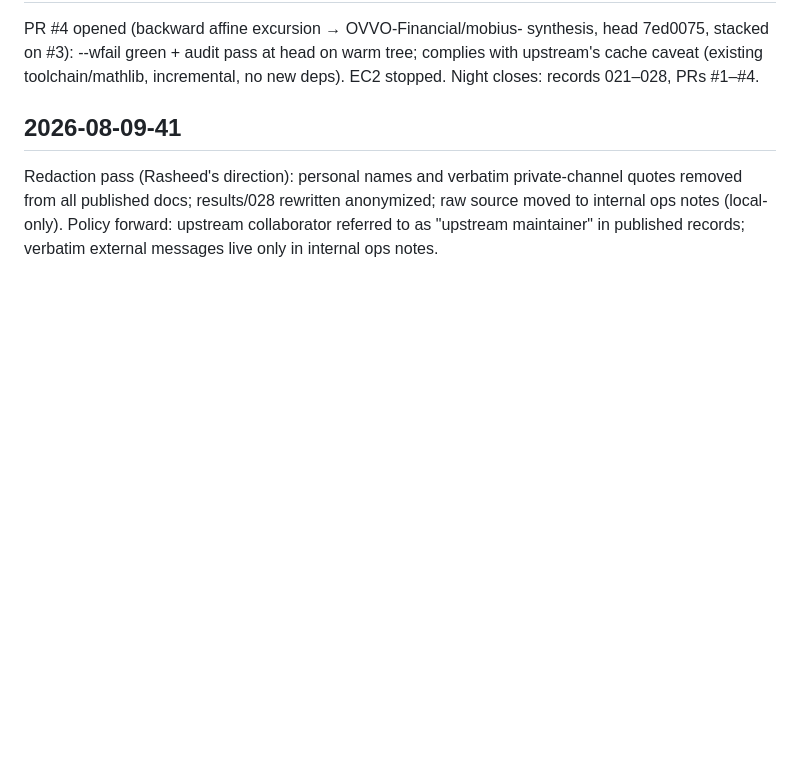
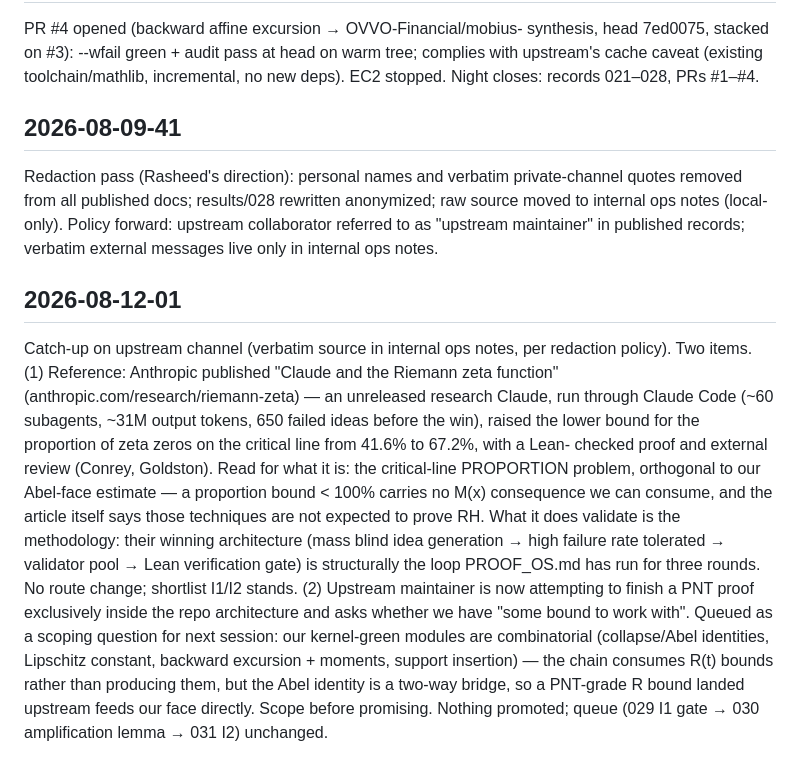
Before and after one commit to gitRasheed/prime-wheel-mobius, a Markdown page: JOURNAL.md, the part around the change. GitHub-like rendering; blank space fills up the shorter version.

Commit message:
journal 2026-08-12-01: Anthropic riemann-zeta article reference (critical-line proportion 41.6->67.2, methodology validation, no route change); upstream PNT-in-architecture update and bound request queued for scoping

```diff
--- a/JOURNAL.md
+++ b/JOURNAL.md
@@ -641,3 +641,30 @@ rewritten anonymized; raw source moved to internal ops notes
 (local-only). Policy forward: upstream collaborator referred to as
 "upstream maintainer" in published records; verbatim external
 messages live only in internal ops notes.
+
+## 2026-08-12-01
+Catch-up on upstream channel (verbatim source in internal ops notes,
+per redaction policy). Two items. (1) Reference: Anthropic published
+"Claude and the Riemann zeta function"
+(anthropic.com/research/riemann-zeta) — an unreleased research Claude,
+run through Claude Code (~60 subagents, ~31M output tokens, 650 failed
+ideas before the win), raised the lower bound for the proportion of
+zeta zeros on the critical line from 41.6% to 67.2%, with a Lean-
+checked proof and external review (Conrey, Goldston). Read for what it
+is: the critical-line PROPORTION problem, orthogonal to our Abel-face
+estimate — a proportion bound < 100% carries no M(x) consequence we
+can consume, and the article itself says those techniques are not
+expected to prove RH. What it does validate is the methodology: their
+winning architecture (mass blind idea generation → high failure rate
+tolerated → validator pool → Lean verification gate) is structurally
+the loop PROOF_OS.md has run for three rounds. No route change;
+shortlist I1/I2 stands. (2) Upstream maintainer is now attempting to
+finish a PNT proof exclusively inside the repo architecture and asks
+whether we have "some bound to work with". Queued as a scoping
+question for next session: our kernel-green modules are combinatorial
+(collapse/Abel identities, Lipschitz constant, backward excursion +
+moments, support insertion) — the chain consumes R(t) bounds rather
+than producing them, but the Abel identity is a two-way bridge, so a
+PNT-grade R bound landed upstream feeds our face directly. Scope
+before promising. Nothing promoted; queue (029 I1 gate → 030
+amplification lemma → 031 I2) unchanged.
```
